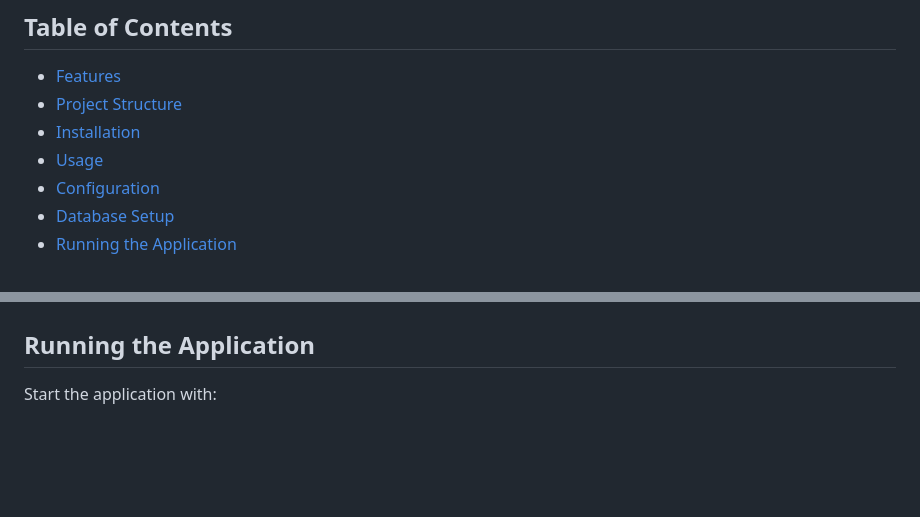
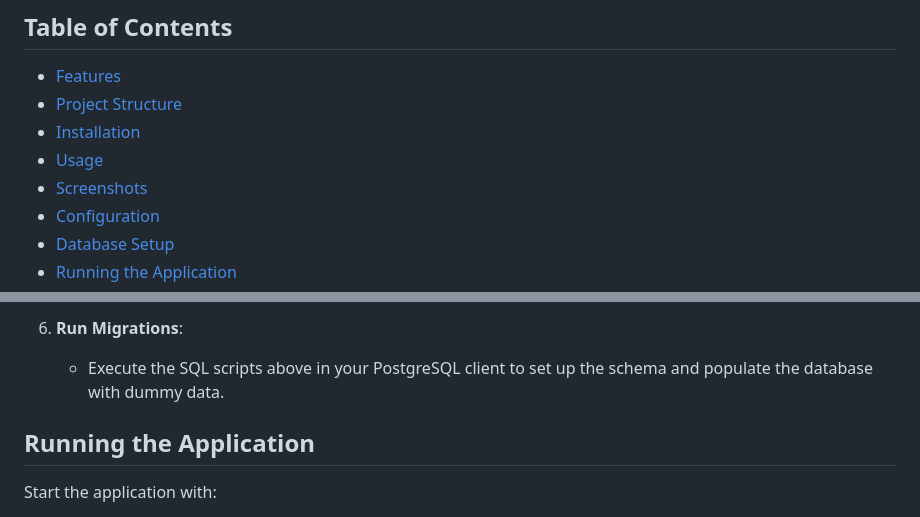
Before and after one commit to swanframe/crm, a Markdown page: README.md, 2 parts joined by grey strips. Drawn GitHub-style; blank space fills up the shorter version.

```diff
--- a/README.md
+++ b/README.md
@@ -8,6 +8,7 @@ A simple Customer Relationship Management (CRM) system built with Flask and Post
 - [Project Structure](#project-structure)
 - [Installation](#installation)
 - [Usage](#usage)
+- [Screenshots](#screenshots)
 - [Configuration](#configuration)
 - [Database Setup](#database-setup)
 - [Running the Application](#running-the-application)
@@ -270,3 +364,5 @@ Configuration is managed through `config.py` and environment variables:
+6. **Run Migrations**:
+   - Execute the SQL scripts above in your PostgreSQL client to set up the schema and populate the database with dummy data.
 
 ## Running the Application
 
```
Also changed, not shown: other parts of README.md (+94 -1 lines).
